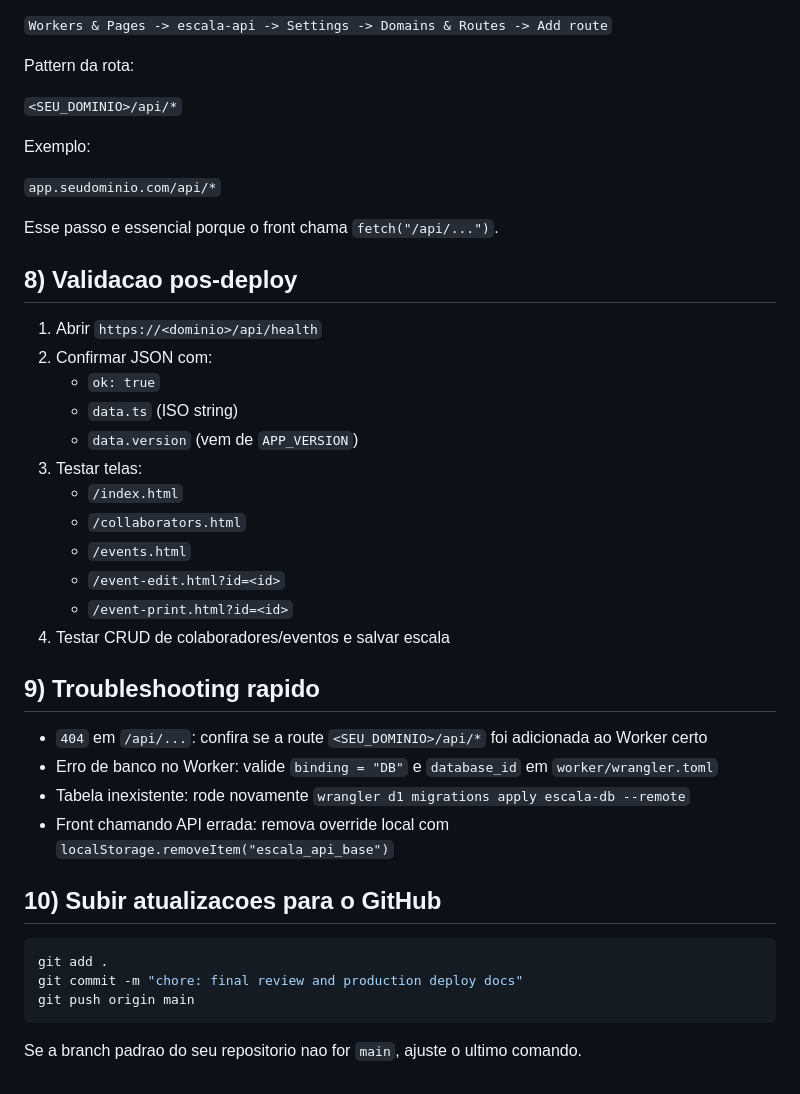
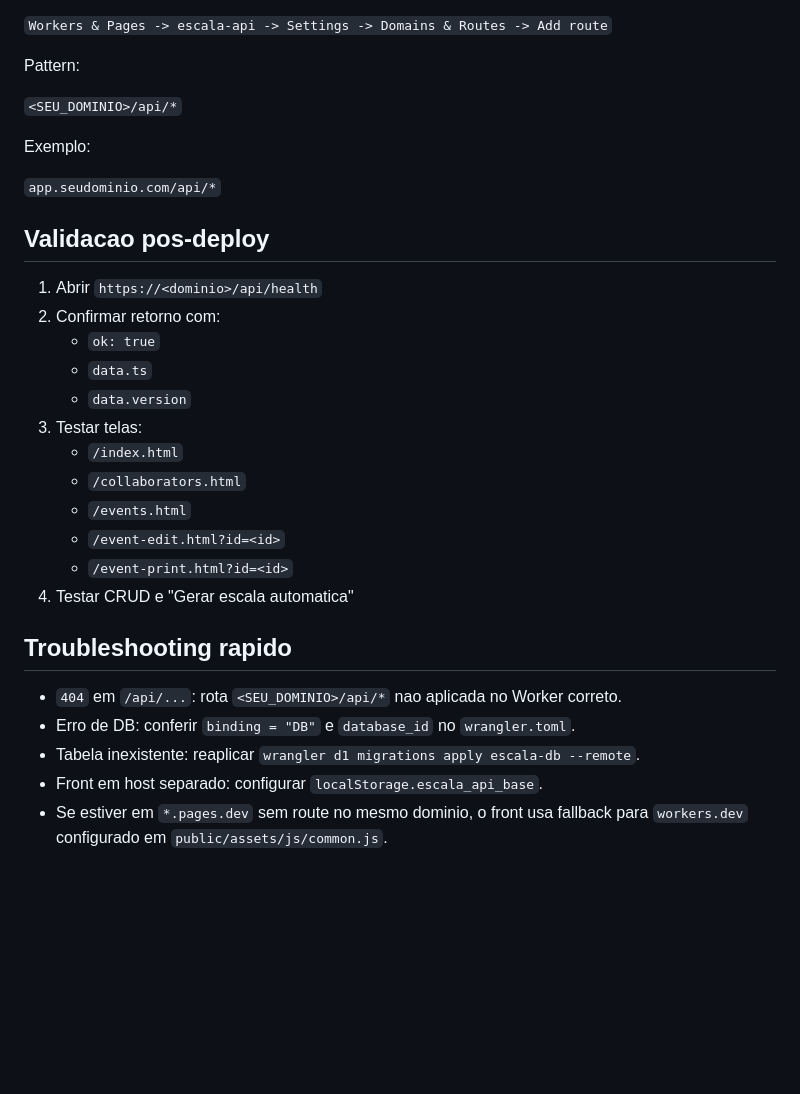
Before and after one commit to juanbalaquente/Escala-atendimento, a Markdown page: README.md, the part around one of its changes. GitHub-like rendering; blank space fills up the shorter version.

````diff
--- a/README.md
+++ b/README.md
@@ -133,7 +152,7 @@ No Dashboard Cloudflare:
 
 `Workers & Pages -> escala-api -> Settings -> Domains & Routes -> Add route`
 
-Pattern da rota:
+Pattern:
 
 `<SEU_DOMINIO>/api/*`
 
@@ -141,36 +160,25 @@ Exemplo:
 
 `app.seudominio.com/api/*`
 
-Esse passo e essencial porque o front chama `fetch("/api/...")`.
-
-## 8) Validacao pos-deploy
+## Validacao pos-deploy
 
 1. Abrir `https://<dominio>/api/health`
-2. Confirmar JSON com:
+2. Confirmar retorno com:
    - `ok: true`
-   - `data.ts` (ISO string)
-   - `data.version` (vem de `APP_VERSION`)
+   - `data.ts`
+   - `data.version`
 3. Testar telas:
    - `/index.html`
    - `/collaborators.html`
    - `/events.html`
    - `/event-edit.html?id=<id>`
    - `/event-print.html?id=<id>`
-4. Testar CRUD de colaboradores/eventos e salvar escala
+4. Testar CRUD e "Gerar escala automatica"
 
-## 9) Troubleshooting rapido
+## Troubleshooting rapido
 
-- `404` em `/api/...`: confira se a route `<SEU_DOMINIO>/api/*` foi adicionada ao Worker certo
-- Erro de banco no Worker: valide `binding = "DB"` e `database_id` em `worker/wrangler.toml`
-- Tabela inexistente: rode novamente `wrangler d1 migrations apply escala-db --remote`
-- Front chamando API errada: remova override local com `localStorage.removeItem("escala_api_base")`
-
-## 10) Subir atualizacoes para o GitHub
-
-```bash
-git add .
-git commit -m "chore: final review and production deploy docs"
-git push origin main
-```
-
-Se a branch padrao do seu repositorio nao for `main`, ajuste o ultimo comando.
+- `404` em `/api/...`: rota `<SEU_DOMINIO>/api/*` nao aplicada no Worker correto.
+- Erro de DB: conferir `binding = "DB"` e `database_id` no `wrangler.toml`.
+- Tabela inexistente: reaplicar `wrangler d1 migrations apply escala-db --remote`.
+- Front em host separado: configurar `localStorage.escala_api_base`.
+- Se estiver em `*.pages.dev` sem route no mesmo dominio, o front usa fallback para `workers.dev` configurado em `public/assets/js/common.js`.
````
Also changed, not shown: other parts of README.md (+77 -58 lines).
